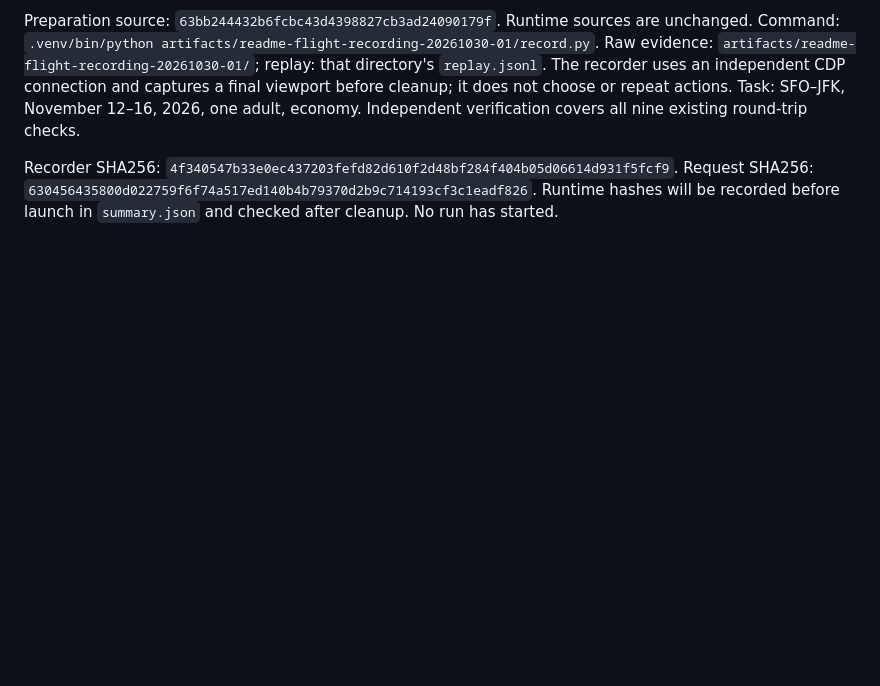
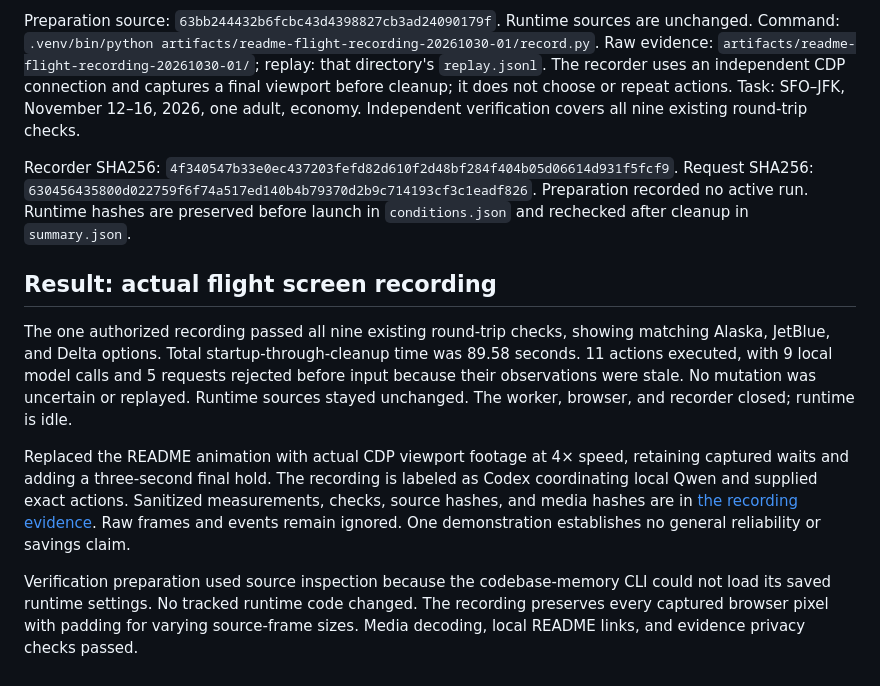
Before and after one commit to thomasjhuang/zero-browser, a Markdown page: contexts/16-flight-milestone.md, the part around the change. GitHub-like rendering; blank space fills up the shorter version.

```diff
--- a/contexts/16-flight-milestone.md
+++ b/contexts/16-flight-milestone.md
@@ -697,4 +697,12 @@ Thomas requested replacing the README animation with a real browser recording, p
 
 Preparation source: `63bb244432b6fcbc43d4398827cb3ad24090179f`. Runtime sources are unchanged. Command: `.venv/bin/python artifacts/readme-flight-recording-20261030-01/record.py`. Raw evidence: `artifacts/readme-flight-recording-20261030-01/`; replay: that directory's `replay.jsonl`. The recorder uses an independent CDP connection and captures a final viewport before cleanup; it does not choose or repeat actions. Task: SFO–JFK, November 12–16, 2026, one adult, economy. Independent verification covers all nine existing round-trip checks.
 
-Recorder SHA256: `4f340547b33e0ec437203fefd82d610f2d48bf284f404b05d06614d931f5fcf9`. Request SHA256: `630456435800d022759f6f74a517ed140b4b79370d2b9c714193cf3c1eadf826`. Runtime hashes will be recorded before launch in `summary.json` and checked after cleanup. No run has started.
+Recorder SHA256: `4f340547b33e0ec437203fefd82d610f2d48bf284f404b05d06614d931f5fcf9`. Request SHA256: `630456435800d022759f6f74a517ed140b4b79370d2b9c714193cf3c1eadf826`. Preparation recorded no active run. Runtime hashes are preserved before launch in `conditions.json` and rechecked after cleanup in `summary.json`.
+
+## Result: actual flight screen recording
+
+The one authorized recording passed all nine existing round-trip checks, showing matching Alaska, JetBlue, and Delta options. Total startup-through-cleanup time was 89.58 seconds. 11 actions executed, with 9 local model calls and 5 requests rejected before input because their observations were stale. No mutation was uncertain or replayed. Runtime sources stayed unchanged. The worker, browser, and recorder closed; runtime is idle.
+
+Replaced the README animation with actual CDP viewport footage at 4× speed, retaining captured waits and adding a three-second final hold. The recording is labeled as Codex coordinating local Qwen and supplied exact actions. Sanitized measurements, checks, source hashes, and media hashes are in [the recording evidence](../results/readme-flight-screen-recording.json). Raw frames and events remain ignored. One demonstration establishes no general reliability or savings claim.
+
+Verification preparation used source inspection because the codebase-memory CLI could not load its saved runtime settings. No tracked runtime code changed. The recording preserves every captured browser pixel with padding for varying source-frame sizes. Media decoding, local README links, and evidence privacy checks passed.
```
Also changed, not shown: README.md (+6 -5 lines), contexts/STATUS.md (+3 -1 lines), docs/media/flight-search.gif (added), docs/media/workflow-walkthrough.gif (deleted), 3 other files.
